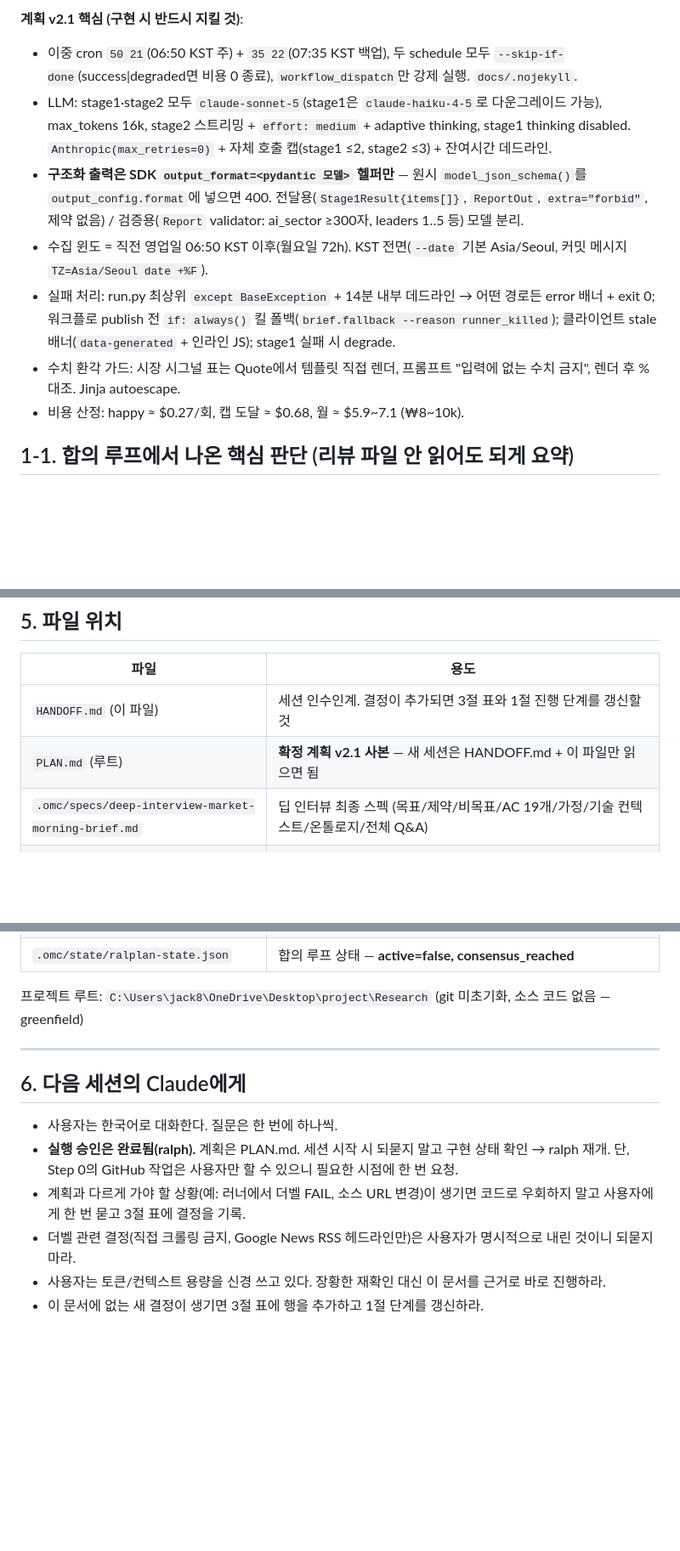
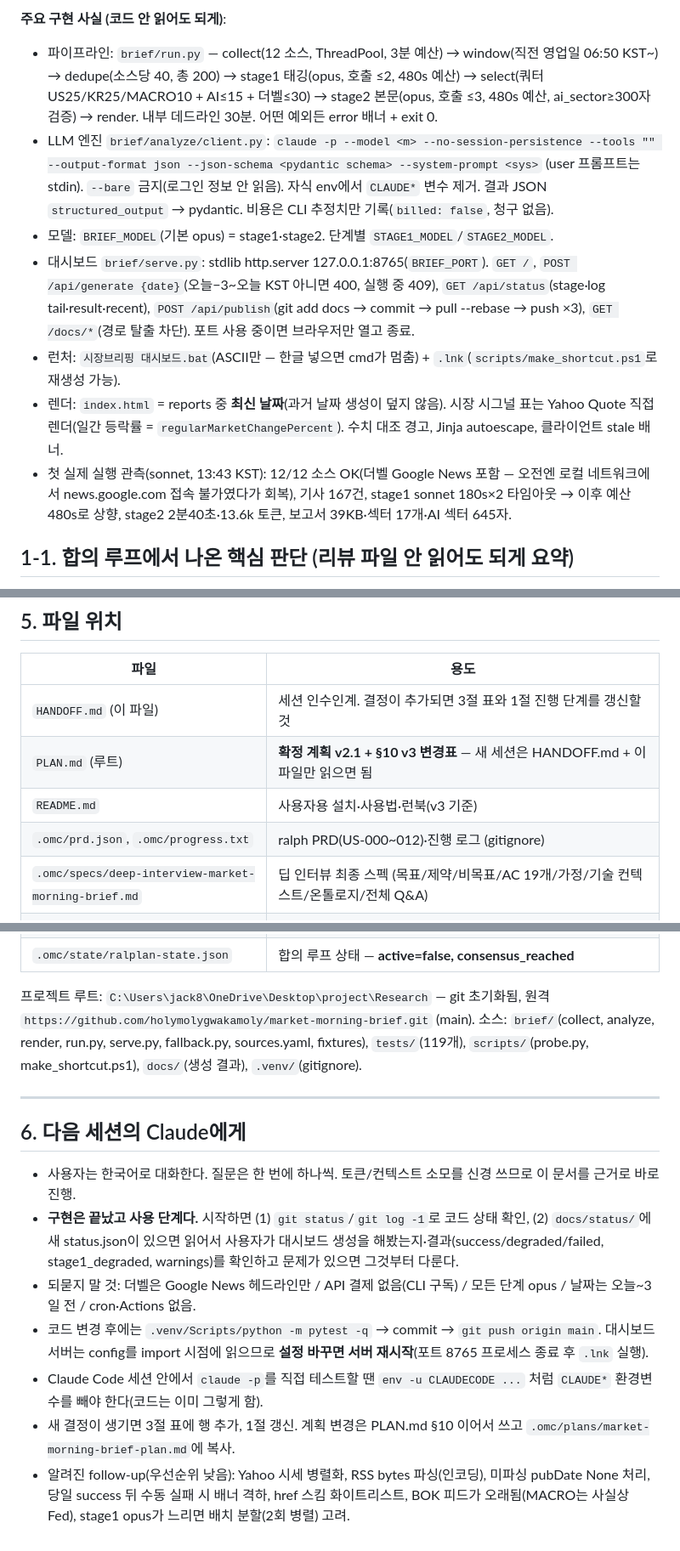
Before and after one commit to holymolygwakamoly/market-morning-brief, a Markdown page: HANDOFF.md, 3 parts joined by grey strips. Shown at 85% size. GitHub-like rendering; blank space fills up the shorter version.

Commit message:
docs: HANDOFF/PLAN updated to v3.1 state (all-opus, dashboard usage, resume guide)

```diff
--- a/HANDOFF.md
+++ b/HANDOFF.md
@@ -44,13 +25,12 @@
 
-**계획 v2.1 핵심 (구현 시 반드시 지킬 것)**:
-- 이중 cron `50 21`(06:50 KST 주) + `35 22`(07:35 KST 백업), 두 schedule 모두 `--skip-if-done`(success|degraded면 비용 0 종료), `workflow_dispatch`만 강제 실행. `docs/.nojekyll`.
-- LLM: stage1·stage2 모두 `claude-sonnet-5`(stage1은 `claude-haiku-4-5`로 다운그레이드 가능), max_tokens 16k, stage2 스트리밍 + `effort: medium` + adaptive thinking, stage1 thinking disabled. `Anthropic(max_retries=0)` + 자체 호출 캡(stage1 ≤2, stage2 ≤3) + 잔여시간 데드라인.
-- **구조화 출력은 SDK `output_format=<pydantic 모델>` 헬퍼만** — 원시 `model_json_schema()`를 `output_config.format`에 넣으면 400. 전달용(`Stage1Result{items[]}`, `ReportOut`, `extra="forbid"`, 제약 없음) / 검증용(`Report` validator: ai_sector ≥300자, leaders 1..5 등) 모델 분리.
-- 수집 윈도 = 직전 영업일 06:50 KST 이후(월요일 72h). KST 전면(`--date` 기본 Asia/Seoul, 커밋 메시지 `TZ=Asia/Seoul date +%F`).
-- 실패 처리: run.py 최상위 `except BaseException` + 14분 내부 데드라인 → 어떤 경로든 error 배너 + exit 0; 워크플로 publish 전 `if: always()` 킬 폴백(`brief.fallback --reason runner_killed`); 클라이언트 stale 배너(`data-generated` + 인라인 JS); stage1 실패 시 degrade.
-- 수치 환각 가드: 시장 시그널 표는 Quote에서 템플릿 직접 렌더, 프롬프트 "입력에 없는 수치 금지", 렌더 후 % 대조. Jinja autoescape.
-- 비용 산정: happy ≈ $0.27/회, 캡 도달 ≈ $0.68, 월 ≈ $5.9~7.1 (₩8~10k).
-
+**주요 구현 사실 (코드 안 읽어도 되게)**:
+- 파이프라인: `brief/run.py` — collect(12 소스, ThreadPool, 3분 예산) → window(직전 영업일 06:50 KST~) → dedupe(소스당 40, 총 200) → stage1 태깅(opus, 호출 ≤2, 480s 예산) → select(쿼터 US25/KR25/MACRO10 + AI≤15 + 더벨≤30) → stage2 본문(opus, 호출 ≤3, 480s 예산, ai_sector≥300자 검증) → render. 내부 데드라인 30분. 어떤 예외든 error 배너 + exit 0.
+- LLM 엔진 `brief/analyze/client.py`: `claude -p --model <m> --no-session-persistence --tools "" --output-format json --json-schema <pydantic schema> --system-prompt <sys>` (user 프롬프트는 stdin). `--bare` 금지(로그인 정보 안 읽음). 자식 env에서 `CLAUDE*` 변수 제거. 결과 JSON `structured_output` → pydantic. 비용은 CLI 추정치만 기록(`billed: false`, 청구 없음).
+- 모델: `BRIEF_MODEL`(기본 opus) = stage1·stage2. 단계별 `STAGE1_MODEL`/`STAGE2_MODEL`.
+- 대시보드 `brief/serve.py`: stdlib http.server 127.0.0.1:8765(`BRIEF_PORT`). `GET /`, `POST /api/generate {date}`(오늘−3~오늘 KST 아니면 400, 실행 중 409), `GET /api/status`(stage·log tail·result·recent), `POST /api/publish`(git add docs → commit → pull --rebase → push ×3), `GET /docs/*`(경로 탈출 차단). 포트 사용 중이면 브라우저만 열고 종료.
+- 런처: `시장브리핑 대시보드.bat`(ASCII만 — 한글 넣으면 cmd가 멈춤) + `.lnk`(`scripts/make_shortcut.ps1`로 재생성 가능).
+- 렌더: `index.html` = reports 중 **최신 날짜**(과거 날짜 생성이 덮지 않음). 시장 시그널 표는 Yahoo Quote 직접 렌더(일간 등락률 = `regularMarketChangePercent`). 수치 대조 경고, Jinja autoescape, 클라이언트 stale 배너.
+- 첫 실제 실행 관측(sonnet, 13:43 KST): 12/12 소스 OK(더벨 Google News 포함 — 오전엔 로컬 네트워크에서 news.google.com 접속 불가였다가 회복), 기사 167건, stage1 sonnet 180s×2 타임아웃 → 이후 예산 480s로 상향, stage2 2분40초·13.6k 토큰, 보고서 39KB·섹터 17개·AI 섹터 645자.
 
 ## 1-1. 합의 루프에서 나온 핵심 판단 (리뷰 파일 안 읽어도 되게 요약)
 
@@ -113,7 +97,9 @@
 | 파일 | 용도 |
 |------|------|
 | `HANDOFF.md` (이 파일) | 세션 인수인계. 결정이 추가되면 3절 표와 1절 진행 단계를 갱신할 것 |
-| `PLAN.md` (루트) | **확정 계획 v2.1 사본** — 새 세션은 HANDOFF.md + 이 파일만 읽으면 됨 |
+| `PLAN.md` (루트) | **확정 계획 v2.1 + §10 v3 변경표** — 새 세션은 HANDOFF.md + 이 파일만 읽으면 됨 |
+| `README.md` | 사용자용 설치·사용법·런북(v3 기준) |
+| `.omc/prd.json`, `.omc/progress.txt` | ralph PRD(US-000~012)·진행 로그 (gitignore) |
 | `.omc/specs/deep-interview-market-morning-brief.md` | 딥 인터뷰 최종 스펙 (목표/제약/비목표/AC 19개/가정/기술 컨텍스트/온톨로지/전체 Q&A) |
 | `.omc/state/deep-interview-state.json` | 인터뷰 상태(점수·토폴로지·온톨로지 스냅샷) |
 | `.omc/plans/market-morning-brief-plan.md` | **계획 v2.1 (합의 확정본)** — RALPLAN-DR, 아키텍처, LLM 호출 설계, 토큰·비용·시간 산정표, 소스 표, AC 1~19, Step 0~7, 리스크, ADR, 리뷰 반영 매트릭스, Changelog |
@@ -122,15 +108,16 @@
 | `.omc/plans/reviews/plan-v1-snapshot.md` | 계획 v1 원본 스냅샷 |
 | `.omc/state/ralplan-state.json` | 합의 루프 상태 — **active=false, consensus_reached** |
 
-프로젝트 루트: `C:\Users\jack8\OneDrive\Desktop\project\Research` (git 미초기화, 소스 코드 없음 — greenfield)
+프로젝트 루트: `C:\Users\jack8\OneDrive\Desktop\project\Research` — git 초기화됨, 원격 `https://github.com/holymolygwakamoly/market-morning-brief.git` (main). 소스: `brief/`(collect, analyze, render, run.py, serve.py, fallback.py, sources.yaml, fixtures), `tests/`(119개), `scripts/`(probe.py, make_shortcut.ps1), `docs/`(생성 결과), `.venv/`(gitignore).
 
 ---
 
 ## 6. 다음 세션의 Claude에게
 
-- 사용자는 한국어로 대화한다. 질문은 한 번에 하나씩.
-- **실행 승인은 완료됨(ralph).** 계획은 PLAN.md. 세션 시작 시 되묻지 말고 구현 상태 확인 → ralph 재개. 단, Step 0의 GitHub 작업은 사용자만 할 수 있으니 필요한 시점에 한 번 요청.
-- 계획과 다르게 가야 할 상황(예: 러너에서 더벨 FAIL, 소스 URL 변경)이 생기면 코드로 우회하지 말고 사용자에게 한 번 묻고 3절 표에 결정을 기록.
-- 더벨 관련 결정(직접 크롤링 금지, Google News RSS 헤드라인만)은 사용자가 명시적으로 내린 것이니 되묻지 마라.
-- 사용자는 토큰/컨텍스트 용량을 신경 쓰고 있다. 장황한 재확인 대신 이 문서를 근거로 바로 진행하라.
-- 이 문서에 없는 새 결정이 생기면 3절 표에 행을 추가하고 1절 단계를 갱신하라.
+- 사용자는 한국어로 대화한다. 질문은 한 번에 하나씩. 토큰/컨텍스트 소모를 신경 쓰므로 이 문서를 근거로 바로 진행.
+- **구현은 끝났고 사용 단계다.** 시작하면 (1) `git status`/`git log -1`로 코드 상태 확인, (2) `docs/status/`에 새 status.json이 있으면 읽어서 사용자가 대시보드 생성을 해봤는지·결과(success/degraded/failed, stage1_degraded, warnings)를 확인하고 문제가 있으면 그것부터 다룬다.
+- 되묻지 말 것: 더벨은 Google News 헤드라인만 / API 결제 없음(CLI 구독) / 모든 단계 opus / 날짜는 오늘~3일 전 / cron·Actions 없음.
+- 코드 변경 후에는 `.venv/Scripts/python -m pytest -q` → commit → `git push origin main`. 대시보드 서버는 config를 import 시점에 읽으므로 **설정 바꾸면 서버 재시작**(포트 8765 프로세스 종료 후 `.lnk` 실행).
+- Claude Code 세션 안에서 `claude -p`를 직접 테스트할 땐 `env -u CLAUDECODE ...` 처럼 `CLAUDE*` 환경변수를 빼야 한다(코드는 이미 그렇게 함).
+- 새 결정이 생기면 3절 표에 행 추가, 1절 갱신. 계획 변경은 PLAN.md §10 이어서 쓰고 `.omc/plans/market-morning-brief-plan.md`에 복사.
+- 알려진 follow-up(우선순위 낮음): Yahoo 시세 병렬화, RSS bytes 파싱(인코딩), 미파싱 pubDate None 처리, 당일 success 뒤 수동 실패 시 배너 격하, href 스킴 화이트리스트, BOK 피드가 오래됨(MACRO는 사실상 Fed), stage1 opus가 느리면 배치 분할(2회 병렬) 고려.
```
Also changed, not shown: other parts of HANDOFF.md (+15 -30 lines), .omc/plans/market-morning-brief-plan.md (+2 -0 lines), PLAN.md (+2 -0 lines).
